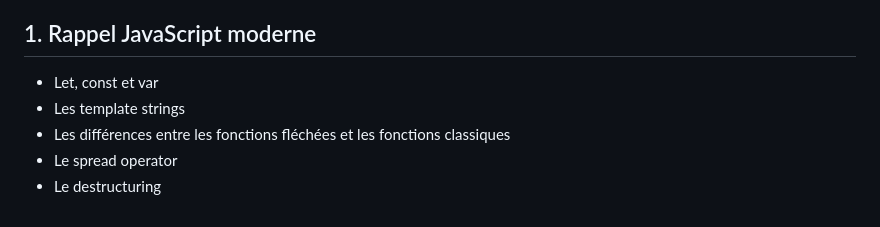
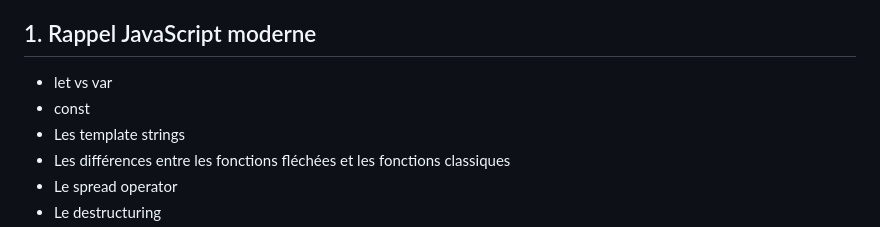
Before and after one commit to CodeurDHonneur/new-cours-react, a Markdown page: 0_Sommaire.md, the part around the change. GitHub-like rendering.

Commit message:
modifications point 1 sommaire

```diff
--- a/0_Sommaire.md
+++ b/0_Sommaire.md
@@ -5,7 +5,8 @@
 - Mise en place de l'éditeur de code et conseils
 
 ## 1. Rappel JavaScript moderne
-- Let, const et var
+- let vs var
+- const
 - Les template strings
 - Les différences entre les fonctions fléchées et les fonctions classiques
 - Le spread operator
```
